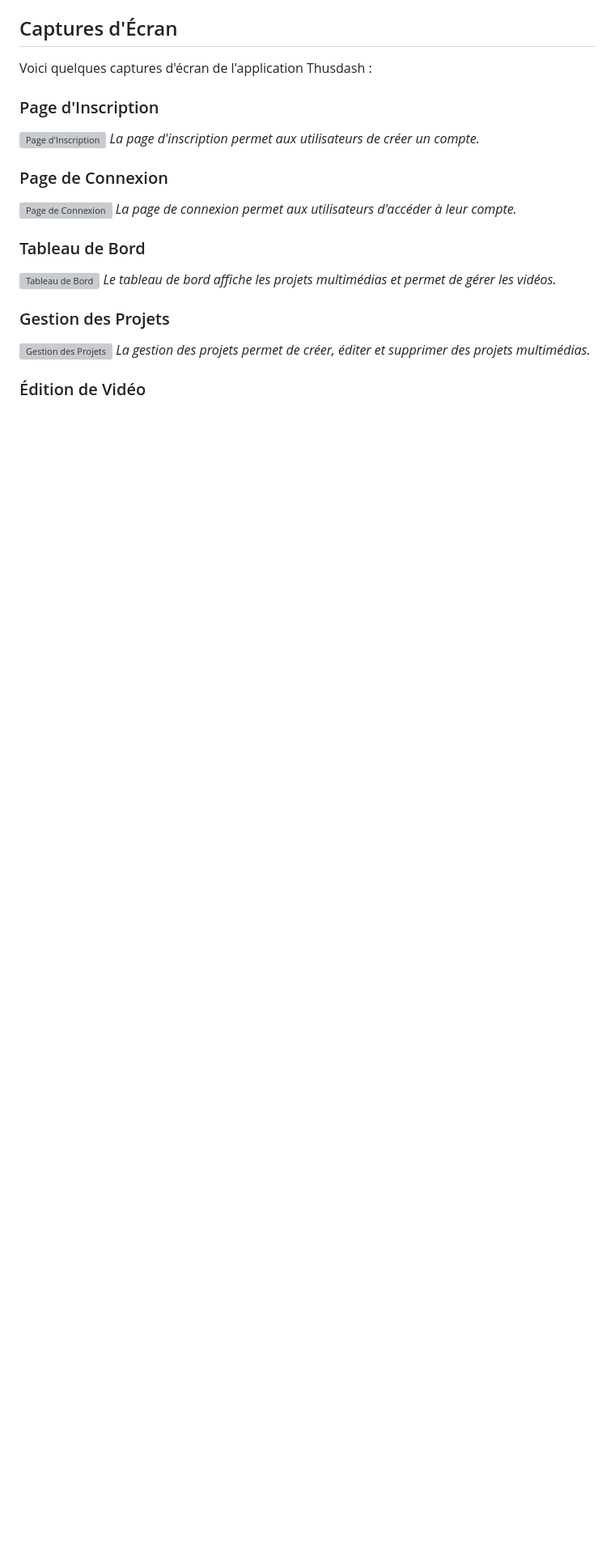
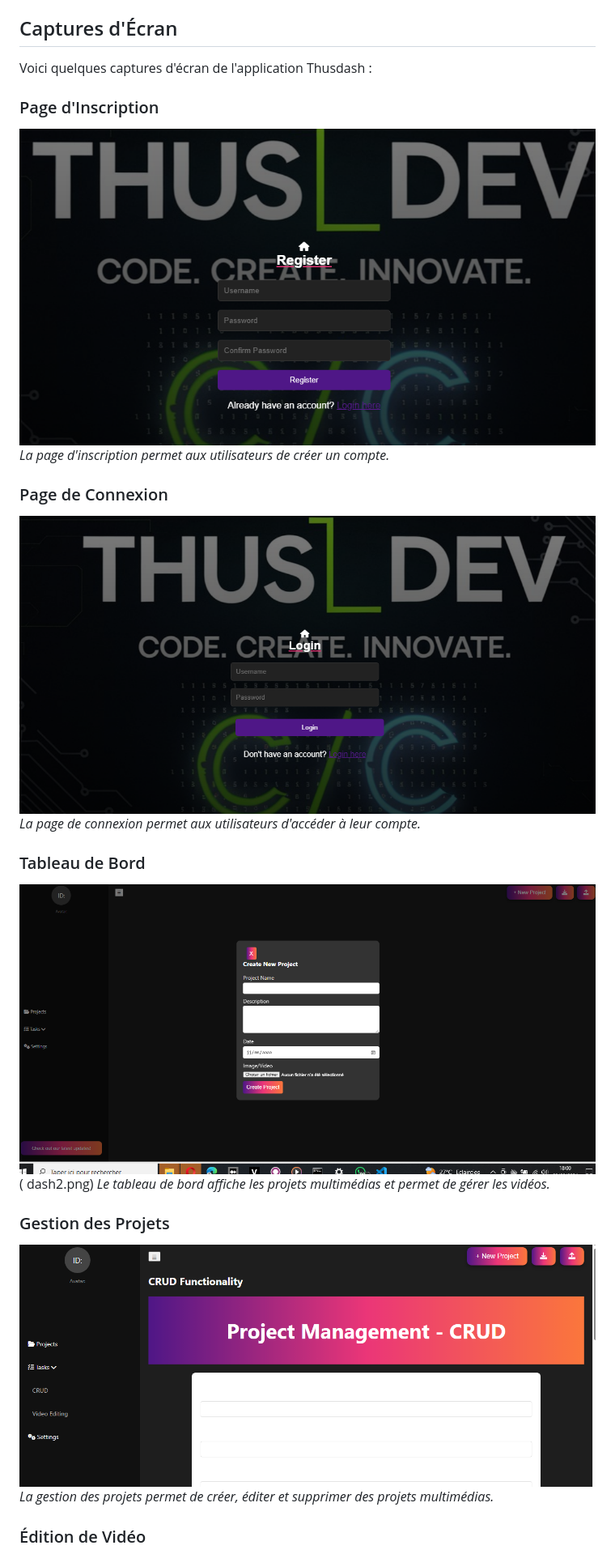
Before and after one commit to amthus/Thusdash, a Markdown page: asset/readme.md, the part around one of its changes. Shown at 81% size. GitHub-like rendering; pictures changed too: asset/crud.png (added), asset/dash.png (added), asset/login.png (added); blank space fills up the shorter version; grey boxes are pictures that could not be loaded.

```diff
--- a/asset/readme.md
+++ b/asset/readme.md
@@ -94,22 +94,22 @@ Voici quelques captures d'écran de l'application Thusdash :
 
 ### Page d'Inscription
 
-![Page d'Inscription](assets/screenshots/register.png)
+![Page d'Inscription](register.png)
 *La page d'inscription permet aux utilisateurs de créer un compte.*
 
 ### Page de Connexion
 
-![Page de Connexion](assets/screenshots/login.png)
+![Page de Connexion](login.png)
 *La page de connexion permet aux utilisateurs d'accéder à leur compte.*
 
 ### Tableau de Bord
 
-![Tableau de Bord](assets/screenshots/dashboard.png)
+![Tableau de Bord](dash.png ) ( dash2.png)
 *Le tableau de bord affiche les projets multimédias et permet de gérer les vidéos.*
 
 ### Gestion des Projets
 
-![Gestion des Projets](assets/screenshots/projects.png)
+![Gestion des Projets](crud.png)
 *La gestion des projets permet de créer, éditer et supprimer des projets multimédias.*
 
 ### Édition de Vidéo
```
Also changed, not shown: other parts of asset/readme.md (+1 -1 lines), asset/dash2.png (added), asset/video.png (added), 2 other files.
